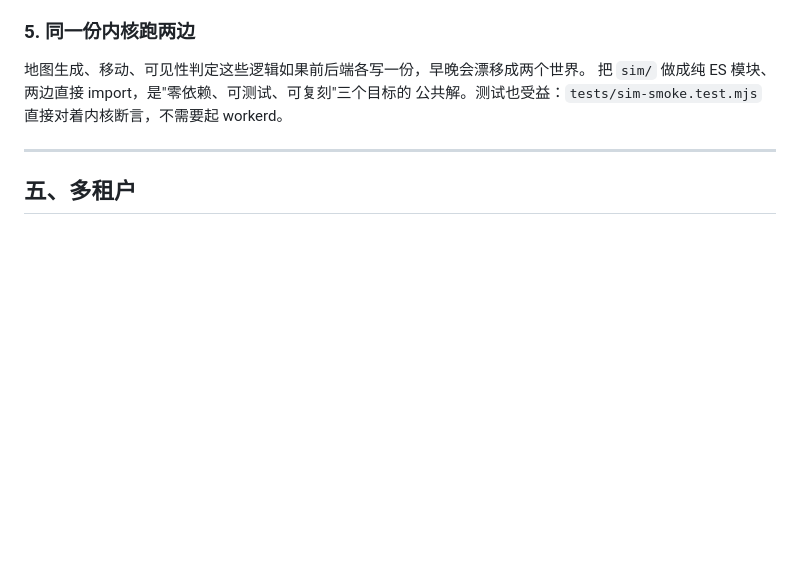
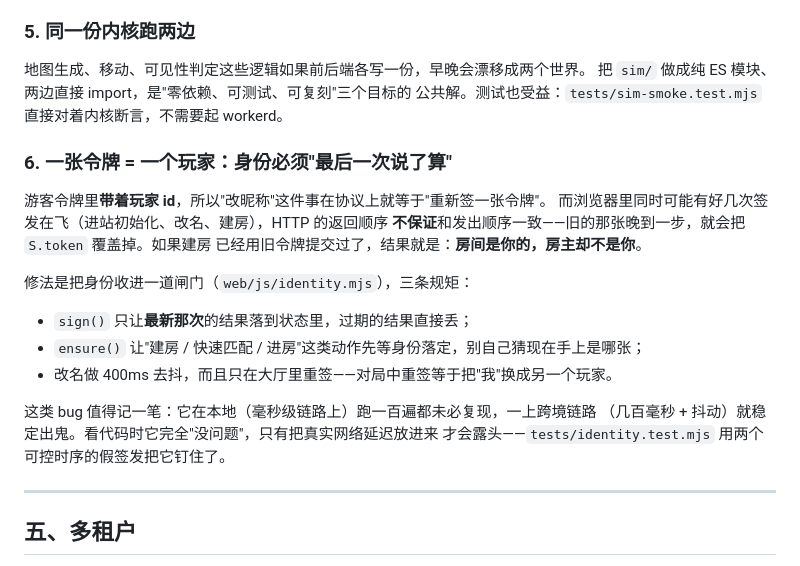
Before and after one commit to lemonhall/fray, a Markdown page: docs/architecture.md, the part around the change. Rendered like a GitHub page; blank space fills up the shorter version.

```diff
--- a/docs/architecture.md
+++ b/docs/architecture.md
@@ -165,6 +165,23 @@
 把 `sim/` 做成纯 ES 模块、两边直接 import，是"零依赖、可测试、可复刻"三个目标的
 公共解。测试也受益：`tests/sim-smoke.test.mjs` 直接对着内核断言，不需要起 workerd。
 
+### 6. 一张令牌 = 一个玩家：身份必须"最后一次说了算"
+
+游客令牌里**带着玩家 id**，所以"改昵称"这件事在协议上就等于"重新签一张令牌"。
+而浏览器里同时可能有好几次签发在飞（进站初始化、改名、建房），HTTP 的返回顺序
+**不保证**和发出顺序一致——旧的那张晚到一步，就会把 `S.token` 覆盖掉。如果建房
+已经用旧令牌提交过了，结果就是：**房间是你的，房主却不是你**。
+
+修法是把身份收进一道闸门（`web/js/identity.mjs`），三条规矩：
+
+* `sign()` 只让**最新那次**的结果落到状态里，过期的结果直接丢；
+* `ensure()` 让"建房 / 快速匹配 / 进房"这类动作先等身份落定，别自己猜现在手上是哪张；
+* 改名做 400ms 去抖，而且只在大厅里重签——对局中重签等于把"我"换成另一个玩家。
+
+这类 bug 值得记一笔：它在本地（毫秒级链路上）跑一百遍都未必复现，一上跨境链路
+（几百毫秒 + 抖动）就稳定出鬼。看代码时它完全"没问题"，只有把真实网络延迟放进来
+才会露头——`tests/identity.test.mjs` 用两个可控时序的假签发把它钉住了。
+
 ---
 
 ## 五、多租户
```
Also changed, not shown: README.md (+5 -1 lines).
